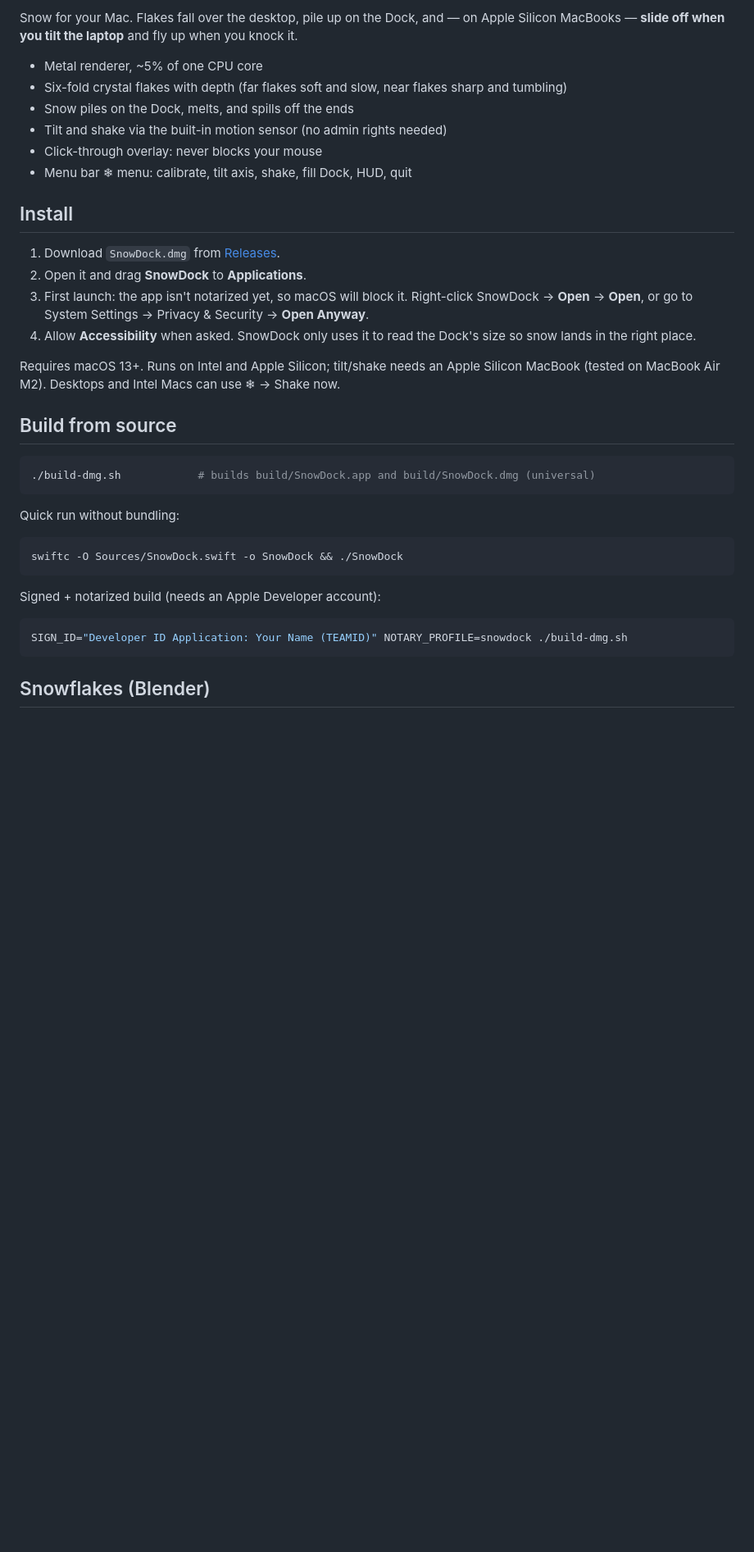
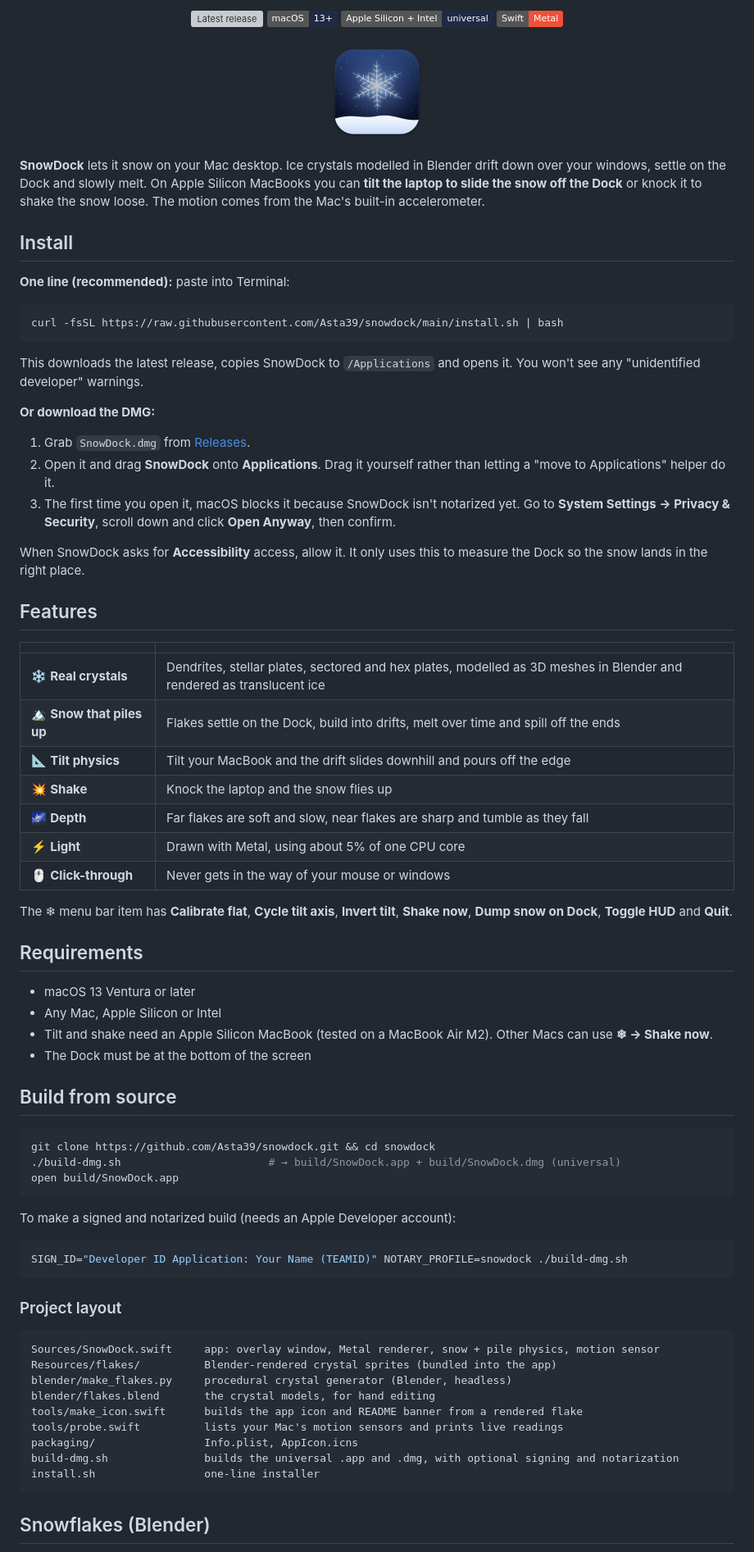
Before and after one commit to Asta39/snowdock, a Markdown page: README.md, the part around one of its changes. Shown at 82% size. Rendered like a GitHub page; pictures changed too: docs/icon.png (added); badges without logos; blank space fills up the shorter version; grey boxes are pictures that could not be loaded.

````diff
--- a/README.md
+++ b/README.md
@@ -2,39 +4,83 @@
 
-Snow for your Mac. Flakes fall over the desktop, pile up on the Dock, and — on Apple Silicon MacBooks — **slide off when you tilt the laptop** and fly up when you knock it.
+<p align="center">
+  <a href="https://github.com/Asta39/snowdock/releases/latest"><img alt="Latest release" src="https://img.shields.io/github/v/release/Asta39/snowdock?include_prereleases&label=release&color=3b6fd8"></a>
+  <img alt="macOS 13+" src="https://img.shields.io/badge/macOS-13%2B-1f2a44?logo=apple">
+  <img alt="Universal" src="https://img.shields.io/badge/Apple%20Silicon%20%2B%20Intel-universal-1f2a44">
+  <img alt="Swift" src="https://img.shields.io/badge/Swift-Metal-f05138?logo=swift&logoColor=white">
+</p>
 
-- Metal renderer, ~5% of one CPU core
-- Six-fold crystal flakes with depth (far flakes soft and slow, near flakes sharp and tumbling)
-- Snow piles on the Dock, melts, and spills off the ends
-- Tilt and shake via the built-in motion sensor (no admin rights needed)
-- Click-through overlay: never blocks your mouse
-- Menu bar ❄︎ menu: calibrate, tilt axis, shake, fill Dock, HUD, quit
+<p align="center">
+  <img src="docs/icon.png" width="128" alt="SnowDock icon">
+</p>
+
+**SnowDock** lets it snow on your Mac desktop. Ice crystals modelled in Blender drift down over your windows, settle on the Dock and slowly melt. On Apple Silicon MacBooks you can **tilt the laptop to slide the snow off the Dock** or knock it to shake the snow loose. The motion comes from the Mac's built-in accelerometer.
 
 ## Install
 
-1. Download `SnowDock.dmg` from [Releases](https://github.com/Asta39/snowdock/releases).
-2. Open it and drag **SnowDock** to **Applications**.
-3. First launch: the app isn't notarized yet, so macOS will block it. Right-click SnowDock → **Open** → **Open**, or go to System Settings → Privacy & Security → **Open Anyway**.
-4. Allow **Accessibility** when asked. SnowDock only uses it to read the Dock's size so snow lands in the right place.
+**One line (recommended):** paste into Terminal:
 
-Requires macOS 13+. Runs on Intel and Apple Silicon; tilt/shake needs an Apple Silicon MacBook (tested on MacBook Air M2). Desktops and Intel Macs can use ❄︎ → Shake now.
+```bash
+curl -fsSL https://raw.githubusercontent.com/Asta39/snowdock/main/install.sh | bash
+```
+
+This downloads the latest release, copies SnowDock to `/Applications` and opens it. You won't see any "unidentified developer" warnings.
+
+**Or download the DMG:**
+
+1. Grab `SnowDock.dmg` from [Releases](https://github.com/Asta39/snowdock/releases/latest).
+2. Open it and drag **SnowDock** onto **Applications**. Drag it yourself rather than letting a "move to Applications" helper do it.
+3. The first time you open it, macOS blocks it because SnowDock isn't notarized yet. Go to **System Settings → Privacy & Security**, scroll down and click **Open Anyway**, then confirm.
+
+When SnowDock asks for **Accessibility** access, allow it. It only uses this to measure the Dock so the snow lands in the right place.
+
+## Features
+
+| | |
+|---|---|
+| ❄️ **Real crystals** | Dendrites, stellar plates, sectored and hex plates, modelled as 3D meshes in Blender and rendered as translucent ice |
+| 🏔 **Snow that piles up** | Flakes settle on the Dock, build into drifts, melt over time and spill off the ends |
+| 📐 **Tilt physics** | Tilt your MacBook and the drift slides downhill and pours off the edge |
+| 💥 **Shake** | Knock the laptop and the snow flies up |
+| 🌌 **Depth** | Far flakes are soft and slow, near flakes are sharp and tumble as they fall |
+| ⚡️ **Light** | Drawn with Metal, using about 5% of one CPU core |
+| 🖱 **Click-through** | Never gets in the way of your mouse or windows |
+
+The ❄︎ menu bar item has **Calibrate flat**, **Cycle tilt axis**, **Invert tilt**, **Shake now**, **Dump snow on Dock**, **Toggle HUD** and **Quit**.
+
+## Requirements
+
+- macOS 13 Ventura or later
+- Any Mac, Apple Silicon or Intel
+- Tilt and shake need an Apple Silicon MacBook (tested on a MacBook Air M2). Other Macs can use **❄︎ → Shake now**.
+- The Dock must be at the bottom of the screen
 
 ## Build from source
 
 ```bash
-./build-dmg.sh            # builds build/SnowDock.app and build/SnowDock.dmg (universal)
+git clone https://github.com/Asta39/snowdock.git && cd snowdock
+./build-dmg.sh                       # → build/SnowDock.app + build/SnowDock.dmg (universal)
+open build/SnowDock.app
 ```
 
-Quick run without bundling:
-
-```bash
-swiftc -O Sources/SnowDock.swift -o SnowDock && ./SnowDock
-```
-
-Signed + notarized build (needs an Apple Developer account):
+To make a signed and notarized build (needs an Apple Developer account):
 
 ```bash
 SIGN_ID="Developer ID Application: Your Name (TEAMID)" NOTARY_PROFILE=snowdock ./build-dmg.sh
 ```
 
+### Project layout
+
+```
+Sources/SnowDock.swift     app: overlay window, Metal renderer, snow + pile physics, motion sensor
+Resources/flakes/          Blender-rendered crystal sprites (bundled into the app)
+blender/make_flakes.py     procedural crystal generator (Blender, headless)
+blender/flakes.blend       the crystal models, for hand editing
+tools/make_icon.swift      builds the app icon and README banner from a rendered flake
+tools/probe.swift          lists your Mac's motion sensors and prints live readings
+packaging/                 Info.plist, AppIcon.icns
+build-dmg.sh               builds the universal .app and .dmg, with optional signing and notarization
+install.sh                 one-line installer
+```
+
 ## Snowflakes (Blender)
 
````
Also changed, not shown: other parts of README.md (+35 -13 lines), docs/banner.jpg (added), 4 other files.
